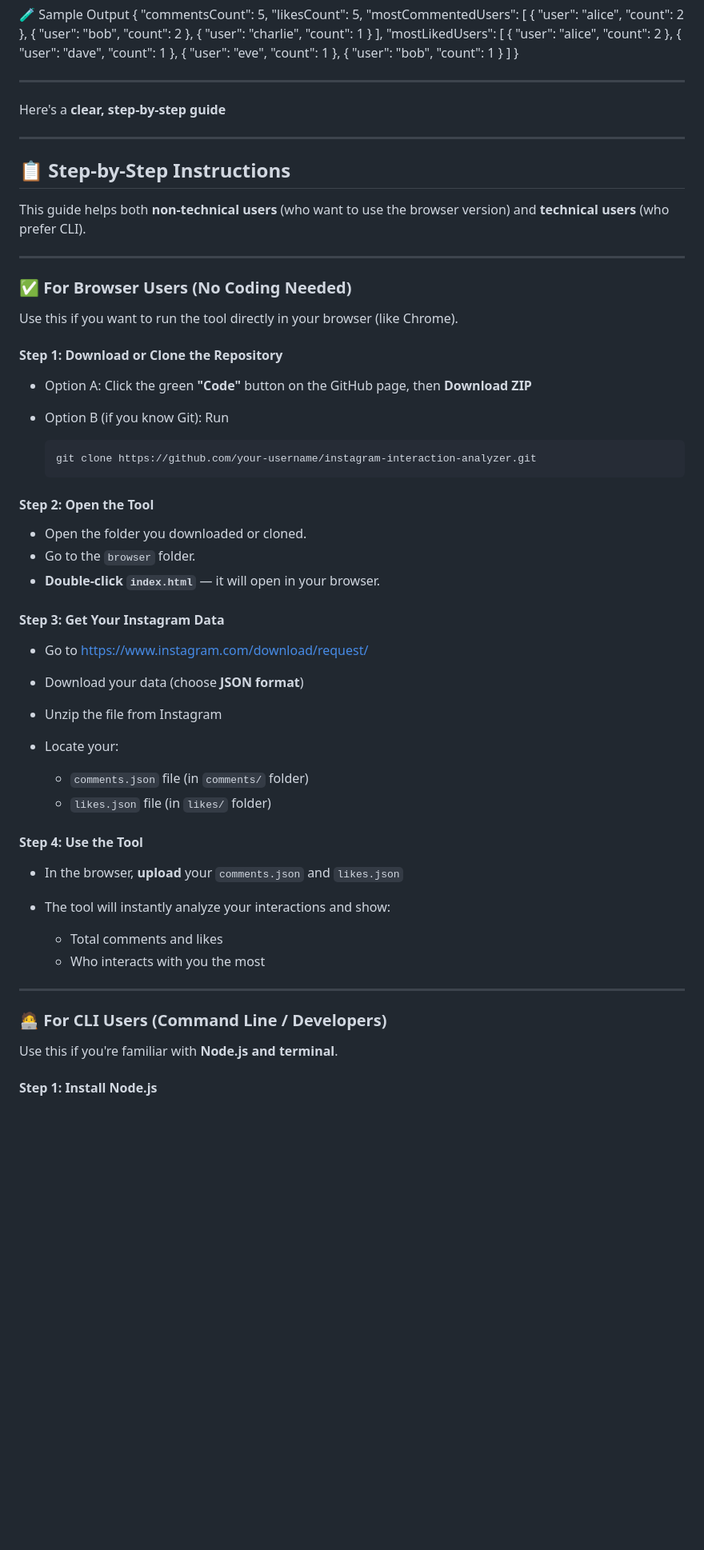
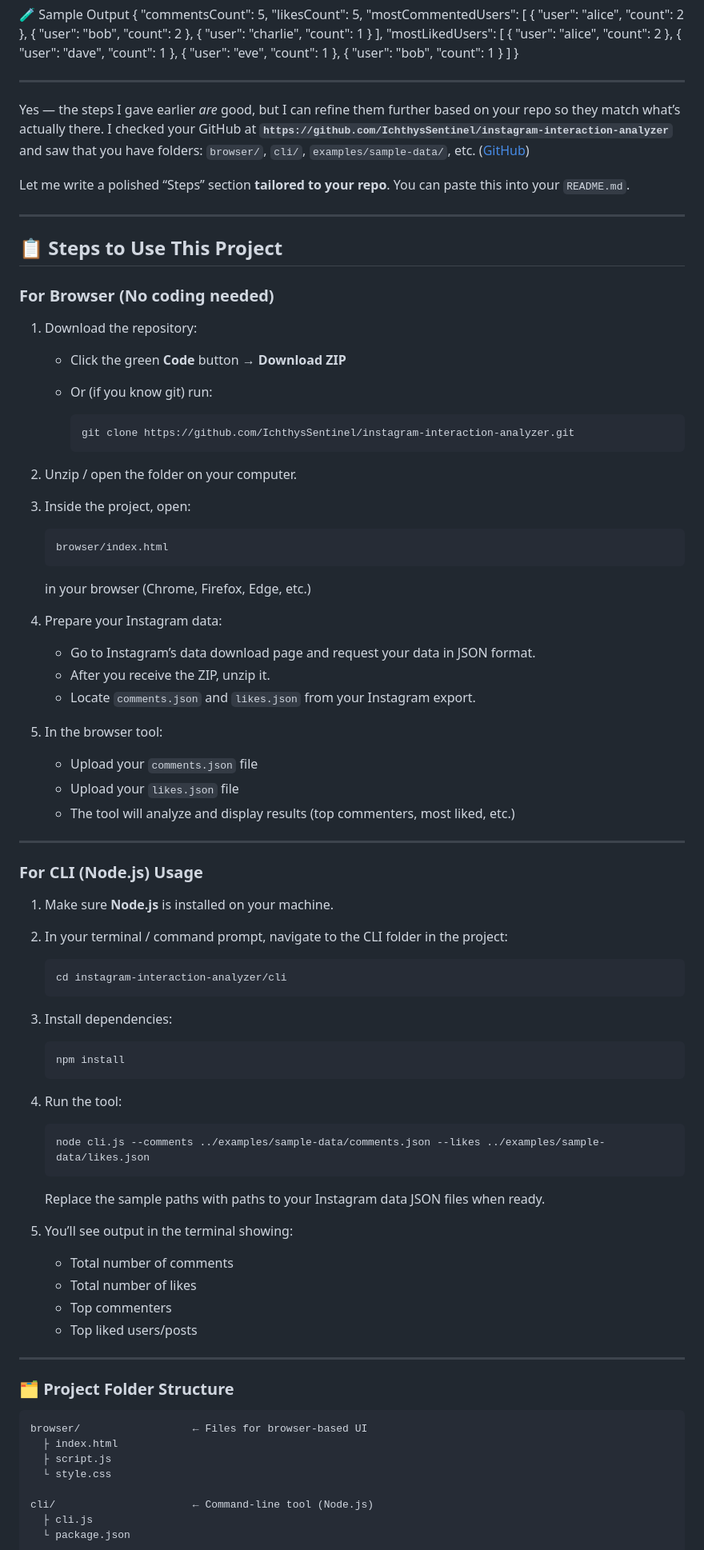
Before and after one commit to IchthysSentinel/instagram-interaction-analyzer, a Markdown page: README.md, the part around one of its changes. Shown at 80% size. GitHub-like rendering; blank space fills up the shorter version.

````diff
--- a/README.md
+++ b/README.md
@@ -104,59 +104,91 @@ node cli.js --comments ../examples/sample-data/comments.json --likes ../examples
 
 --------------------------------------------------------------------------------------------------------------------------------------
 
+Yes — the steps I gave earlier *are* good, but I can refine them further based on your repo so they match what’s actually there. I checked your GitHub at **`https://github.com/IchthysSentinel/instagram-interaction-analyzer`** and saw that you have folders: `browser/`, `cli/`, `examples/sample-data/`, etc. ([GitHub][1])
 
-Here's a **clear, step-by-step guide**
+Let me write a polished “Steps” section **tailored to your repo**. You can paste this into your `README.md`.
 
 ---
 
-## 📋 Step-by-Step Instructions
+## 📋 Steps to Use This Project
 
-This guide helps both **non-technical users** (who want to use the browser version) and **technical users** (who prefer CLI).
+### For Browser (No coding needed)
+
+1. Download the repository:
+
+   * Click the green **Code** button → **Download ZIP**
+   * Or (if you know git) run:
+
+     ```
+     git clone https://github.com/IchthysSentinel/instagram-interaction-analyzer.git
+     ```
+
+2. Unzip / open the folder on your computer.
+
+3. Inside the project, open:
+
+   ```
+   browser/index.html
+   ```
+
+   in your browser (Chrome, Firefox, Edge, etc.)
+
+4. Prepare your Instagram data:
+
+   * Go to Instagram’s data download page and request your data in JSON format.
+   * After you receive the ZIP, unzip it.
+   * Locate `comments.json` and `likes.json` from your Instagram export.
+
+5. In the browser tool:
+
+   * Upload your `comments.json` file
+   * Upload your `likes.json` file
+   * The tool will analyze and display results (top commenters, most liked, etc.)
 
 ---
 
-### ✅ For Browser Users (No Coding Needed)
+### For CLI (Node.js) Usage
 
-Use this if you want to run the tool directly in your browser (like Chrome).
+1. Make sure **Node.js** is installed on your machine.
 
-#### Step 1: Download or Clone the Repository
+2. In your terminal / command prompt, navigate to the CLI folder in the project:
 
-* Option A: Click the green **"Code"** button on the GitHub page, then **Download ZIP**
-* Option B (if you know Git): Run
+   ```
+   cd instagram-interaction-analyzer/cli
+   ```
 
-  ```bash
-  git clone https://github.com/your-username/instagram-interaction-analyzer.git
-  ```
+3. Install dependencies:
 
-#### Step 2: Open the Tool
+   ```
+   npm install
+   ```
 
-* Open the folder you downloaded or cloned.
-* Go to the `browser` folder.
-* **Double-click `index.html`** — it will open in your browser.
+4. Run the tool:
 
-#### Step 3: Get Your Instagram Data
+   ```
+   node cli.js --comments ../examples/sample-data/comments.json --likes ../examples/sample-data/likes.json
+   ```
 
-* Go to [https://www.instagram.com/download/request/](https://www.instagram.com/download/request/)
-* Download your data (choose **JSON format**)
-* Unzip the file from Instagram
-* Locate your:
+   Replace the sample paths with paths to your Instagram data JSON files when ready.
 
-  * `comments.json` file (in `comments/` folder)
-  * `likes.json` file (in `likes/` folder)
+5. You’ll see output in the terminal showing:
 
-#### Step 4: Use the Tool
-
-* In the browser, **upload** your `comments.json` and `likes.json`
-* The tool will instantly analyze your interactions and show:
-
-  * Total comments and likes
-  * Who interacts with you the most
+   * Total number of comments
+   * Total number of likes
+   * Top commenters
+   * Top liked users/posts
 
 ---
 
-### 🧑‍💻 For CLI Users (Command Line / Developers)
+### 🗂️ Project Folder Structure
 
-Use this if you're familiar with **Node.js and terminal**.
+```
+browser/                  ← Files for browser-based UI
+  ├ index.html
+  ├ script.js
+  └ style.css
 
-#### Step 1: Install Node.js
+cli/                      ← Command-line tool (Node.js)
+  ├ cli.js
+  └ package.json
 
````
Also changed, not shown: other parts of README.md (+7 -28 lines).
